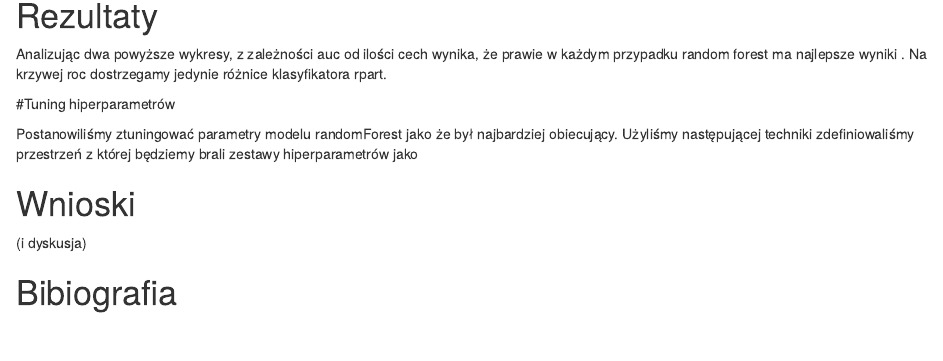
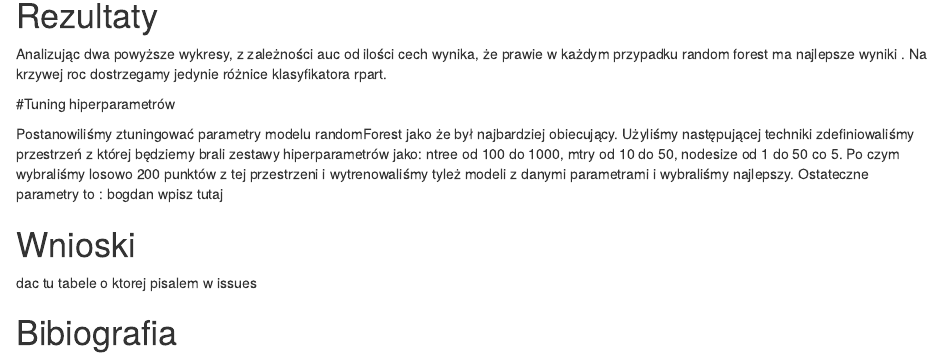
Before and after one commit to wernerolaf/WUM_projekt1, an R Markdown document (Final_report.Rmd): the page in a window 1100 px wide, from 8160 px down. Rendered offline with R 4.5, knitr and Pandoc, with nearby package versions.

Commit message:
opisTuninguWstep

```diff
--- a/Final_report.Rmd
+++ b/Final_report.Rmd
@@ -583,10 +583,10 @@ Analizując dwa powyższe wykresy, z zależności auc od ilości cech wynika, ż
 
 #Tuning hiperparametrów
 
-Postanowiliśmy ztuningować parametry modelu randomForest jako że był najbardziej obiecujący. Użyliśmy następującej techniki zdefiniowaliśmy przestrzeń z której będziemy brali zestawy hiperparametrów jako
+Postanowiliśmy ztuningować parametry modelu randomForest jako że był najbardziej obiecujący. Użyliśmy następującej techniki zdefiniowaliśmy przestrzeń z której będziemy brali zestawy hiperparametrów jako: ntree od 100 do 1000, mtry od 10 do 50, nodesize od 1 do 50 co 5. Po czym wybraliśmy losowo 200 punktów z tej przestrzeni i wytrenowaliśmy tyleż modeli z danymi parametrami i wybraliśmy najlepszy. Ostateczne parametry to : bogdan wpisz tutaj
 
 # Wnioski
 
-(i dyskusja)
+dac tu tabele o ktorej pisalem w issues
 
 # Bibiografia
```
